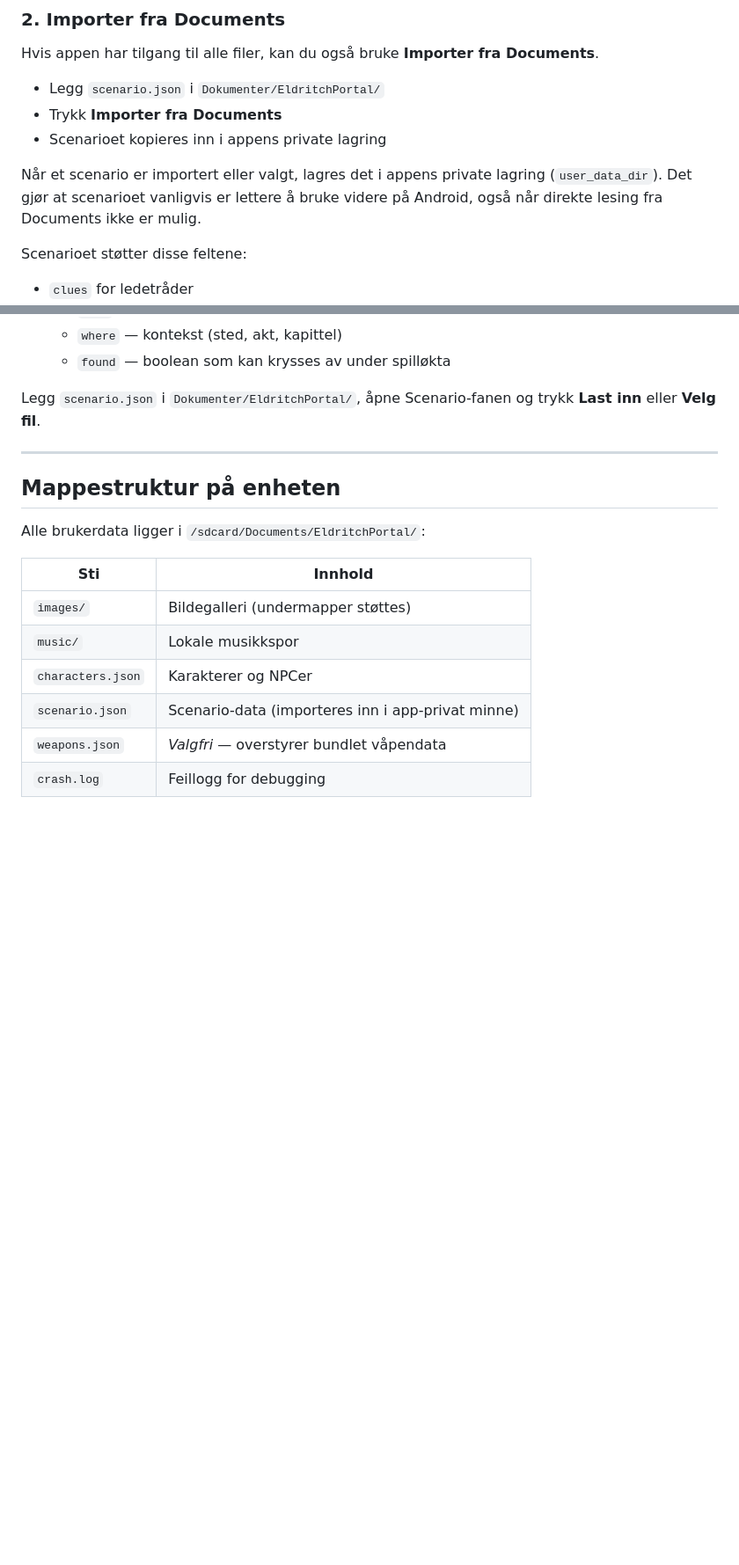
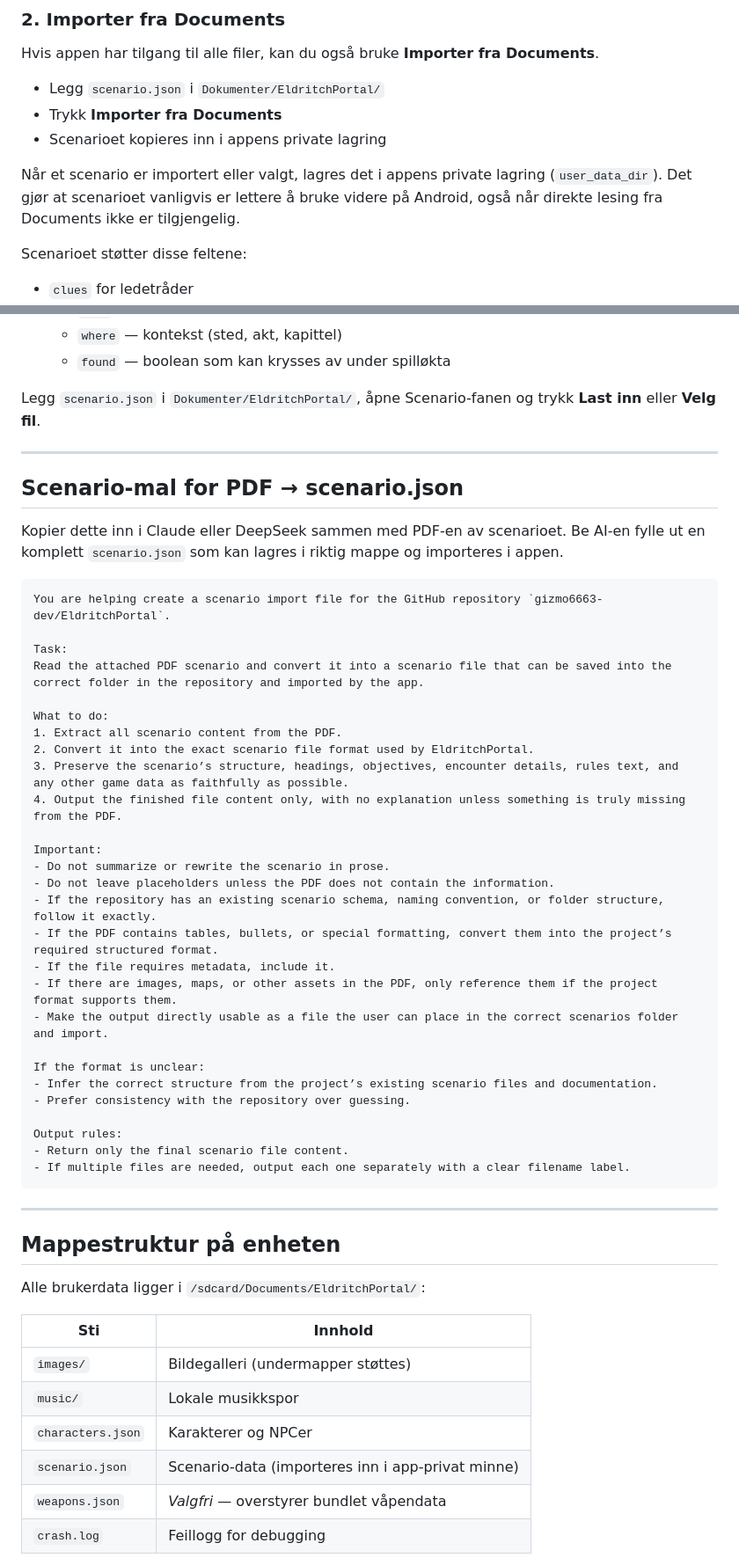
Before and after one commit to gizmo6663-dev/EldritchPortal, a Markdown page: README.md, 2 parts joined by grey strips. Shown at 88% size. Rendered like a GitHub page; blank space fills up the shorter version.

Commit message:
Add PDF-to-scenario AI prompt to README import instructions

````diff
--- a/README.md
+++ b/README.md
@@ -123,7 +124,7 @@ Hvis appen har tilgang til alle filer, kan du også bruke **Importer fra Documen
 - Trykk **Importer fra Documents**
 - Scenarioet kopieres inn i appens private lagring
 
-Når et scenario er importert eller valgt, lagres det i appens private lagring (`user_data_dir`). Det gjør at scenarioet vanligvis er lettere å bruke videre på Android, også når direkte lesing fra Documents ikke er mulig.
+Når et scenario er importert eller valgt, lagres det i appens private lagring (`user_data_dir`). Det gjør at scenarioet vanligvis er lettere å bruke videre på Android, også når direkte lesing fra Documents ikke er tilgjengelig.
 
 Scenarioet støtter disse feltene:
 - `clues` for ledetråder
@@ -198,6 +199,42 @@ Legg `scenario.json` i `Dokumenter/EldritchPortal/`, åpne Scenario-fanen og try
 
 ---
 
+## Scenario-mal for PDF → scenario.json
+
+Kopier dette inn i Claude eller DeepSeek sammen med PDF-en av scenarioet. Be AI-en fylle ut en komplett `scenario.json` som kan lagres i riktig mappe og importeres i appen.
+
+```text
+You are helping create a scenario import file for the GitHub repository `gizmo6663-dev/EldritchPortal`.
+
+Task:
+Read the attached PDF scenario and convert it into a scenario file that can be saved into the correct folder in the repository and imported by the app.
+
+What to do:
+1. Extract all scenario content from the PDF.
+2. Convert it into the exact scenario file format used by EldritchPortal.
+3. Preserve the scenario’s structure, headings, objectives, encounter details, rules text, and any other game data as faithfully as possible.
+4. Output the finished file content only, with no explanation unless something is truly missing from the PDF.
+
+Important:
+- Do not summarize or rewrite the scenario in prose.
+- Do not leave placeholders unless the PDF does not contain the information.
+- If the repository has an existing scenario schema, naming convention, or folder structure, follow it exactly.
+- If the PDF contains tables, bullets, or special formatting, convert them into the project’s required structured format.
+- If the file requires metadata, include it.
+- If there are images, maps, or other assets in the PDF, only reference them if the project format supports them.
+- Make the output directly usable as a file the user can place in the correct scenarios folder and import.
+
+If the format is unclear:
+- Infer the correct structure from the project’s existing scenario files and documentation.
+- Prefer consistency with the repository over guessing.
+
+Output rules:
+- Return only the final scenario file content.
+- If multiple files are needed, output each one separately with a clear filename label.
+```
+
+---
+
 ## Mappestruktur på enheten
 
 Alle brukerdata ligger i `/sdcard/Documents/EldritchPortal/`:
````
Also changed, not shown: other parts of README.md (+5 -4 lines).
